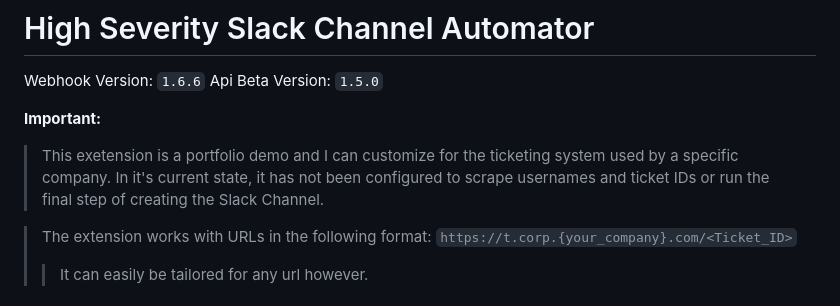
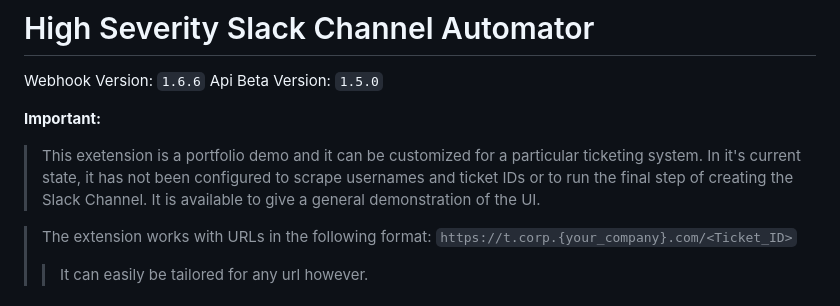
Before and after one commit to jjansen512/SlackChannelAutomator, a Markdown page: README.md, the part around the change. GitHub-like rendering.

```diff
--- a/README.md
+++ b/README.md
@@ -4,7 +4,7 @@ Webhook Version: `1.6.6` Api Beta Version: `1.5.0`
 
 **Important:**
 
-> This exetension is a portfolio demo and I can customize for the ticketing system used by a specific company. In it's current state, it has not been configured to scrape usernames and ticket IDs or run the final step of creating the Slack Channel.
+> This exetension is a portfolio demo and it can be customized for a particular ticketing system. In it's current state, it has not been configured to scrape usernames and ticket IDs or to run the final step of creating the Slack Channel. It is available to give a general demonstration of the UI.
 
 > The extension works with URLs in the following format: `https://t.corp.{your_company}.com/<Ticket_ID>`
 >   > It can easily be tailored for any url however.
```
